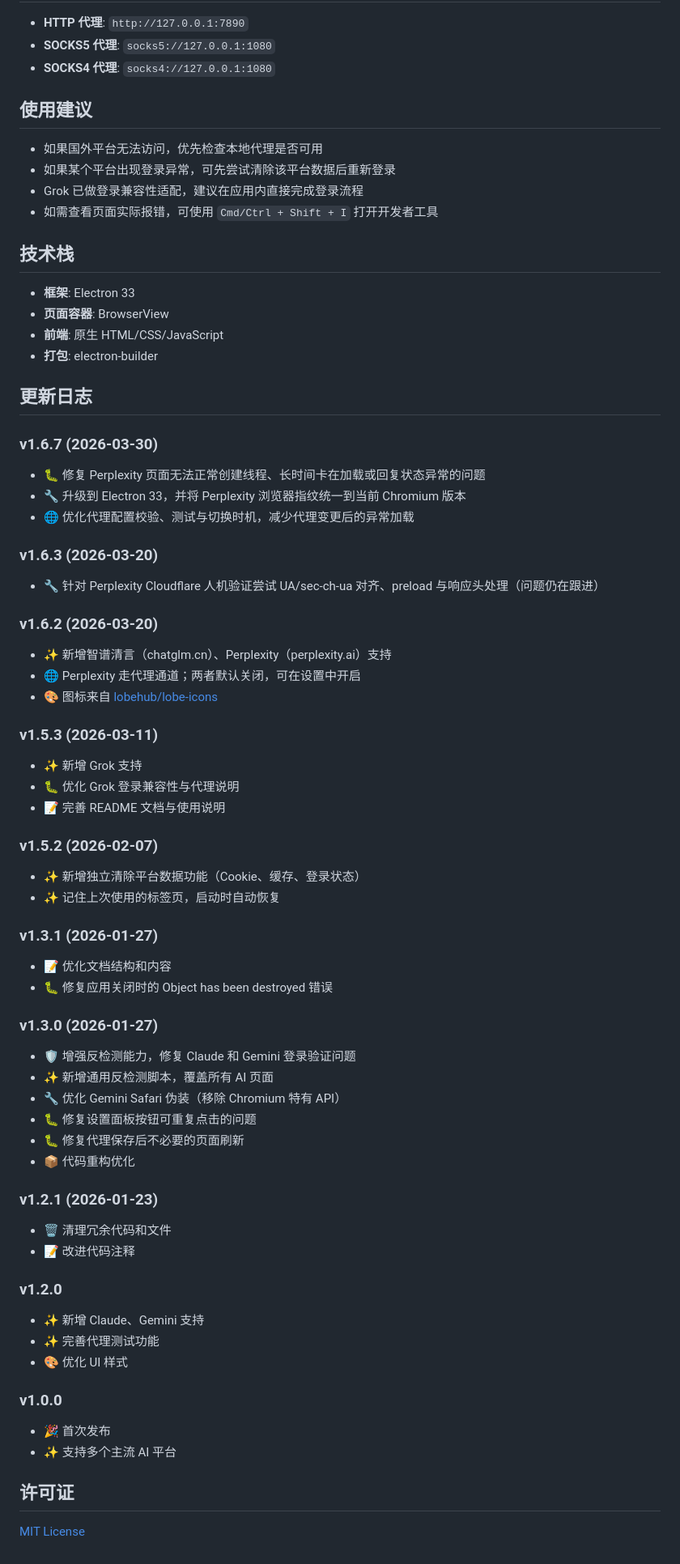
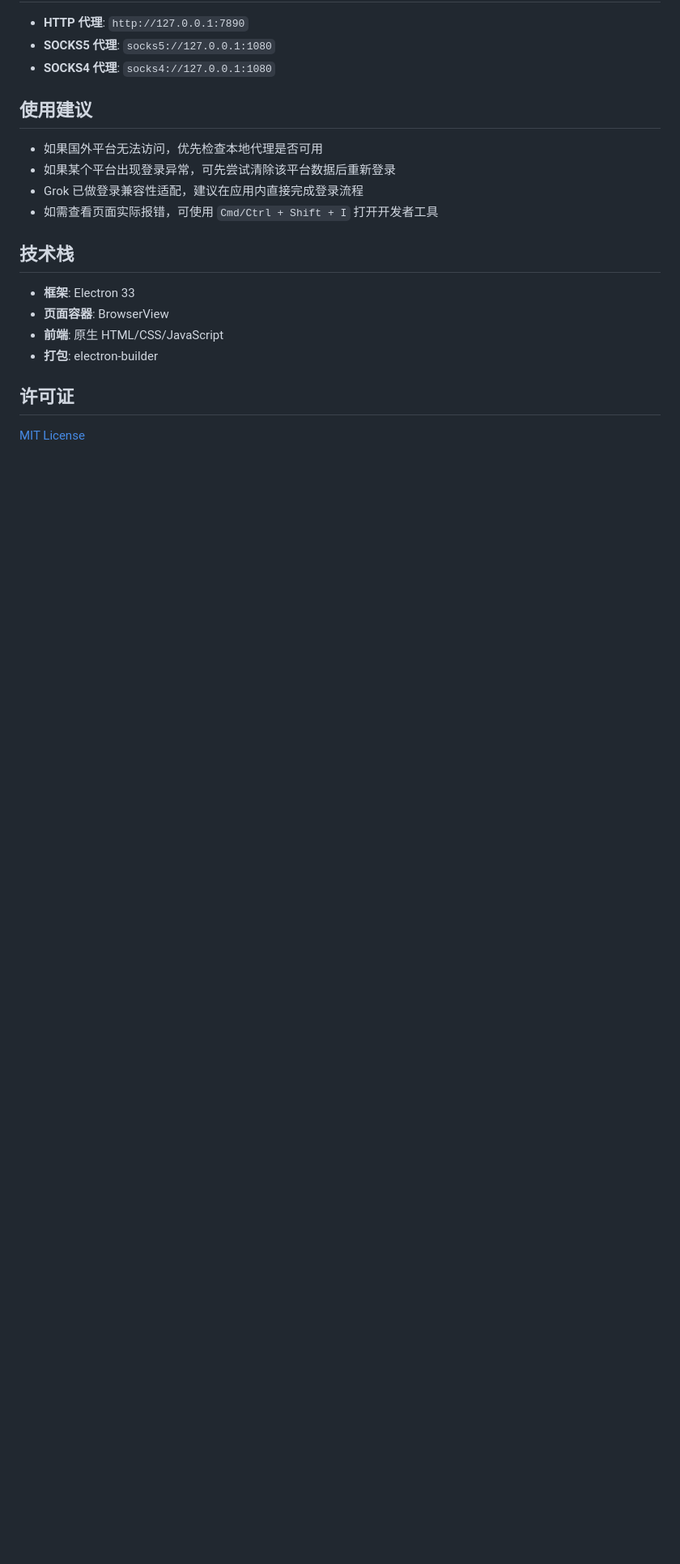
Before and after one commit to kuanghy/KaiChatHub, a Markdown page: README.md, the part around the change. Shown at 81% size. GitHub-like rendering; blank space fills up the shorter version.

Commit message:
docs: remove changelog section from README
避免 README 与独立 CHANGELOG 重复维护，将版本变更说明统一保留在 CHANGELOG 中。

Made-with: Cursor

```diff
--- a/README.md
+++ b/README.md
@@ -137,55 +137,6 @@ npm run build:linux
 - **前端**: 原生 HTML/CSS/JavaScript
 - **打包**: electron-builder
 
-## 更新日志
-
-### v1.6.7 (2026-03-30)
-- 🐛 修复 Perplexity 页面无法正常创建线程、长时间卡在加载或回复状态异常的问题
-- 🔧 升级到 Electron 33，并将 Perplexity 浏览器指纹统一到当前 Chromium 版本
-- 🌐 优化代理配置校验、测试与切换时机，减少代理变更后的异常加载
-
-### v1.6.3 (2026-03-20)
-- 🔧 针对 Perplexity Cloudflare 人机验证尝试 UA/sec-ch-ua 对齐、preload 与响应头处理（问题仍在跟进）
-
-### v1.6.2 (2026-03-20)
-- ✨ 新增智谱清言（chatglm.cn）、Perplexity（perplexity.ai）支持
-- 🌐 Perplexity 走代理通道；两者默认关闭，可在设置中开启
-- 🎨 图标来自 [lobehub/lobe-icons](https://github.com/lobehub/lobe-icons)
-
-### v1.5.3 (2026-03-11)
-- ✨ 新增 Grok 支持
-- 🐛 优化 Grok 登录兼容性与代理说明
-- 📝 完善 README 文档与使用说明
-
-### v1.5.2 (2026-02-07)
-- ✨ 新增独立清除平台数据功能（Cookie、缓存、登录状态）
-- ✨ 记住上次使用的标签页，启动时自动恢复
-
-### v1.3.1 (2026-01-27)
-- 📝 优化文档结构和内容
-- 🐛 修复应用关闭时的 Object has been destroyed 错误
-
-### v1.3.0 (2026-01-27)
-- 🛡️ 增强反检测能力，修复 Claude 和 Gemini 登录验证问题
-- ✨ 新增通用反检测脚本，覆盖所有 AI 页面
-- 🔧 优化 Gemini Safari 伪装（移除 Chromium 特有 API）
-- 🐛 修复设置面板按钮可重复点击的问题
-- 🐛 修复代理保存后不必要的页面刷新
-- 📦 代码重构优化
-
-### v1.2.1 (2026-01-23)
-- 🗑️ 清理冗余代码和文件
-- 📝 改进代码注释
-
-### v1.2.0
-- ✨ 新增 Claude、Gemini 支持
-- ✨ 完善代理测试功能
-- 🎨 优化 UI 样式
-
-### v1.0.0
-- 🎉 首次发布
-- ✨ 支持多个主流 AI 平台
-
 ## 许可证
 
 [MIT License](LICENSE)
```
